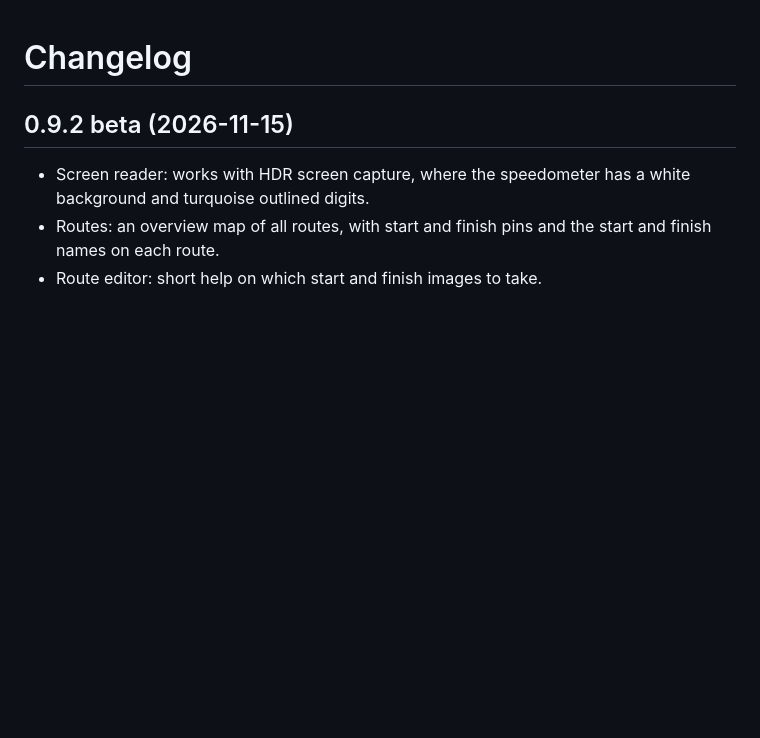
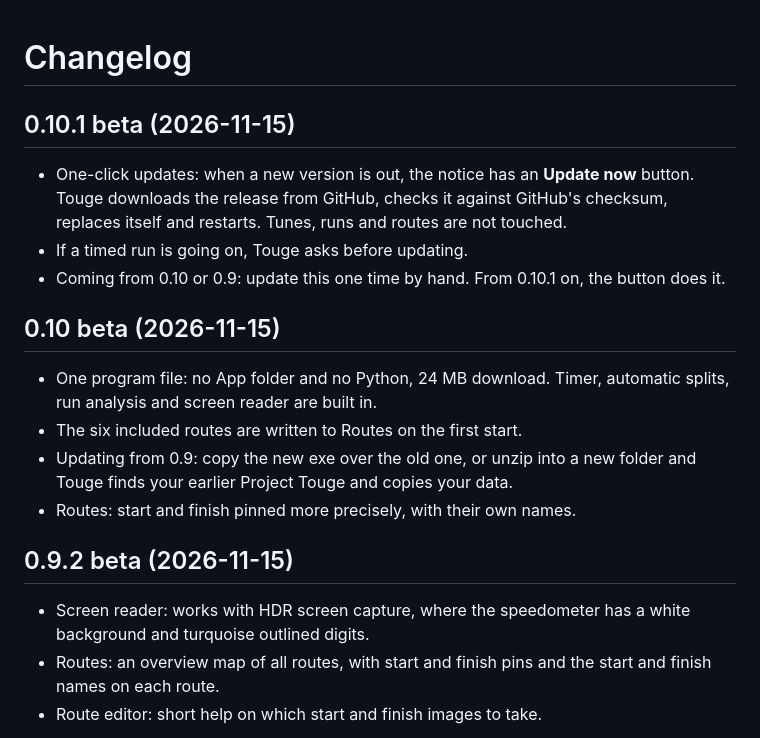
Before and after one commit to aaturaty/project-touge, a Markdown page: CHANGELOG.md, the part around the change. Rendered like a GitHub page; blank space fills up the shorter version.

```diff
--- a/CHANGELOG.md
+++ b/CHANGELOG.md
@@ -1,4 +1,17 @@
 # Changelog
+
+## 0.10.1 beta (2026-11-15)
+
+- One-click updates: when a new version is out, the notice has an **Update now** button. Touge downloads the release from GitHub, checks it against GitHub's checksum, replaces itself and restarts. Tunes, runs and routes are not touched.
+- If a timed run is going on, Touge asks before updating.
+- Coming from 0.10 or 0.9: update this one time by hand. From 0.10.1 on, the button does it.
+
+## 0.10 beta (2026-11-15)
+
+- One program file: no App folder and no Python, 24 MB download. Timer, automatic splits, run analysis and screen reader are built in.
+- The six included routes are written to Routes on the first start.
+- Updating from 0.9: copy the new exe over the old one, or unzip into a new folder and Touge finds your earlier Project Touge and copies your data.
+- Routes: start and finish pinned more precisely, with their own names.
 
 ## 0.9.2 beta (2026-11-15)
 
```
Also changed, not shown: README.md (+16 -15 lines), docs/tuning-guide/banner.png.
